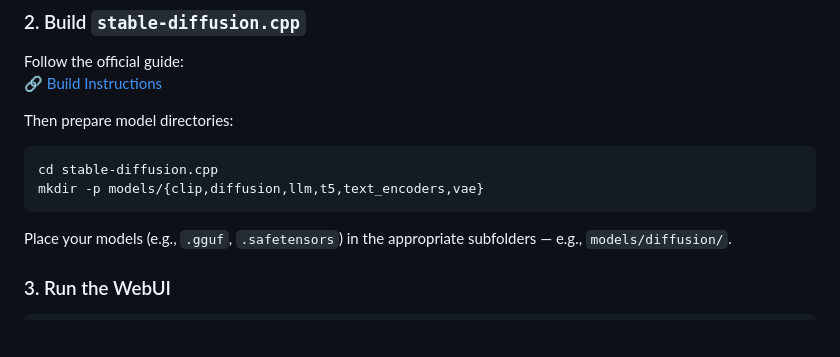
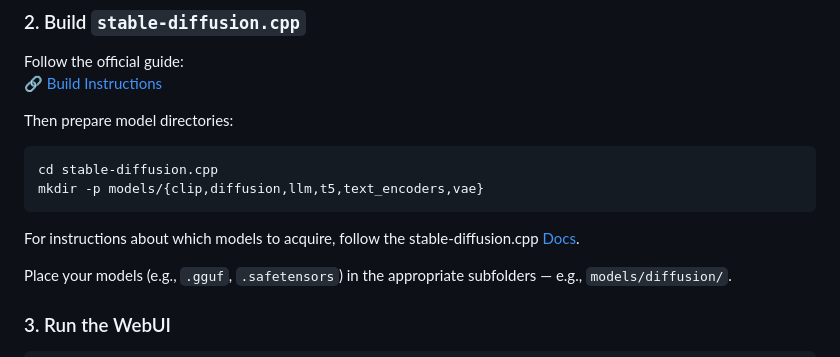
Before and after one commit to taltoris/SD.cpp-WebUI, a Markdown page: README.md, the part around the change. Rendered like a GitHub page; blank space fills up the shorter version.

````diff
--- a/README.md
+++ b/README.md
@@ -50,6 +50,8 @@ Then prepare model directories:
 cd stable-diffusion.cpp
 mkdir -p models/{clip,diffusion,llm,t5,text_encoders,vae}
 ```
+
+For instructions about which models to acquire, follow the stable-diffusion.cpp [Docs](https://github.com/leejet/stable-diffusion.cpp/tree/master/docs).
 
 Place your models (e.g., `.gguf`, `.safetensors`) in the appropriate subfolders — e.g., `models/diffusion/`.
 
````
